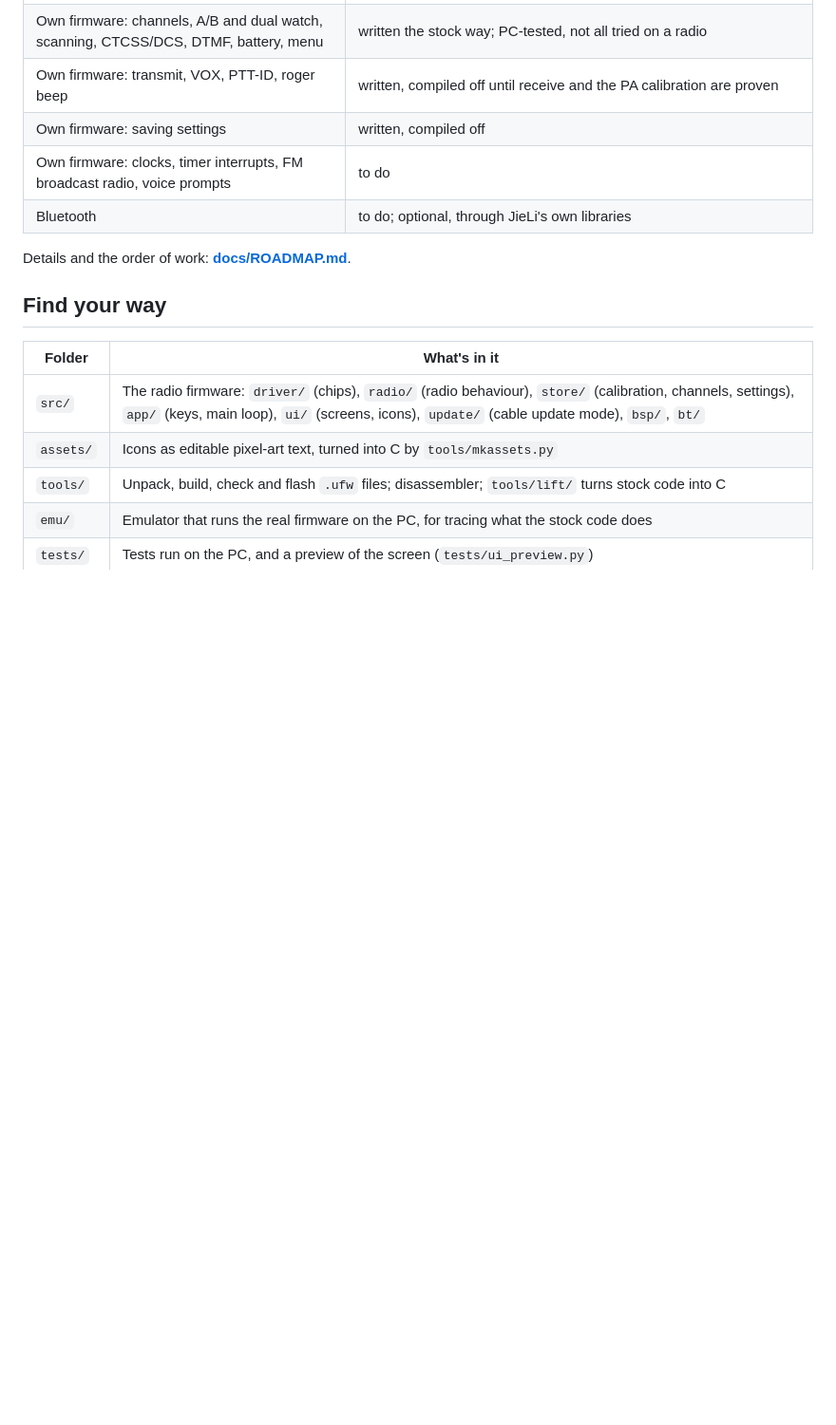
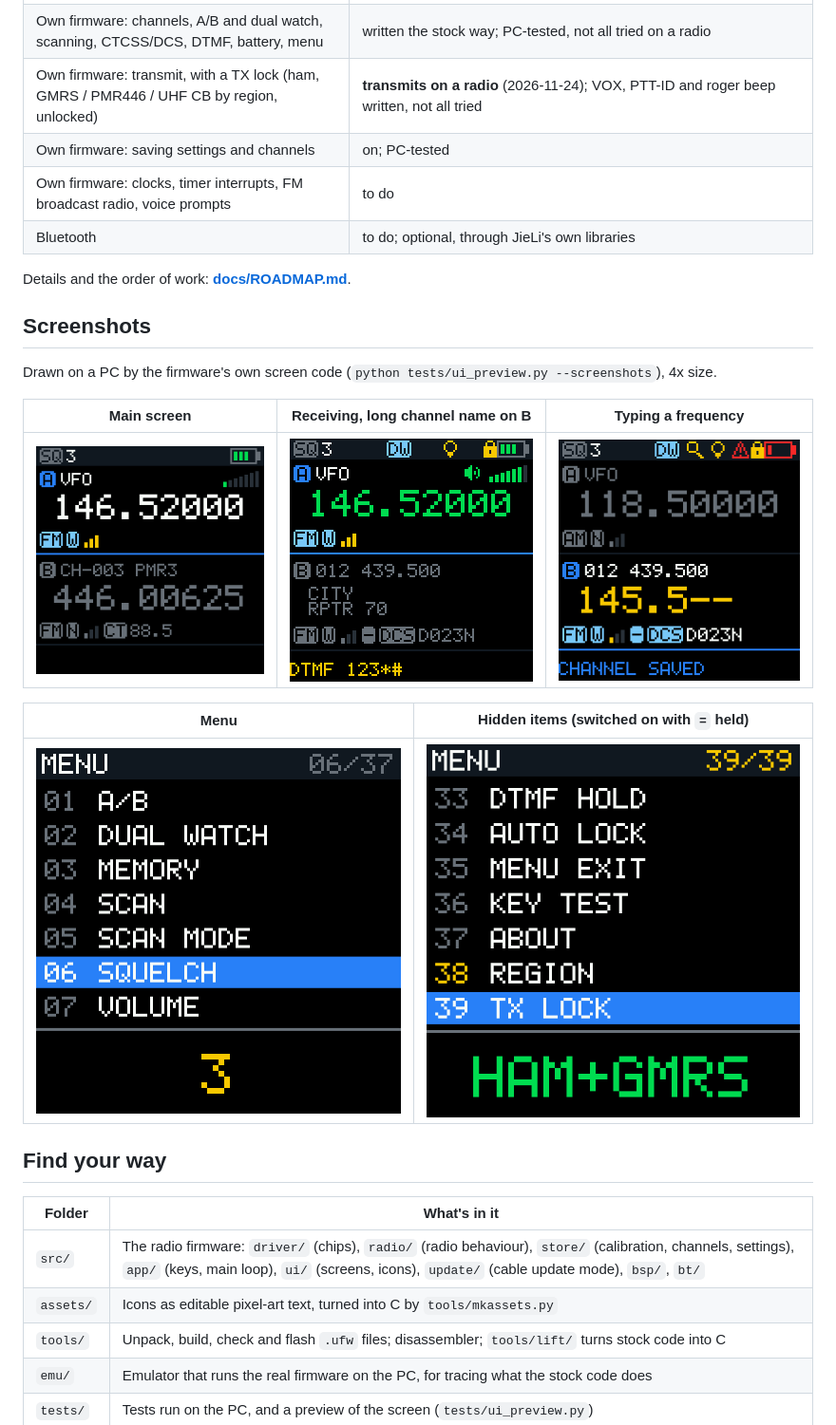
Before and after one commit to MegaTheLEGEND/Open-UV5R-Mini, a Markdown page: README.md, the part around the change. Shown at 95% size. GitHub-like rendering; pictures changed too: docs/screenshots/main_entry.png (added), docs/screenshots/main_idle.png (added), docs/screenshots/main_rx.png (added); blank space fills up the shorter version.

```diff
--- a/README.md
+++ b/README.md
@@ -44,12 +44,24 @@ the file against its pinned SHA-256 and refuses any other file.
 | CHIRP and Codeplug Studio programming | to do: CHIRP's existing UV-5R Mini driver should work unchanged |
 | Own firmware: cable update mode (so a radio can always be flashed again) | **works on one radio at 9600** (2026-11-22): ours installed and stock put back over the cable, both ways twice; 38400 and the official updater still to do |
 | Own firmware: channels, A/B and dual watch, scanning, CTCSS/DCS, DTMF, battery, menu | written the stock way; PC-tested, not all tried on a radio |
-| Own firmware: transmit, VOX, PTT-ID, roger beep | written, compiled off until receive and the PA calibration are proven |
-| Own firmware: saving settings | written, compiled off |
+| Own firmware: transmit, with a TX lock (ham, GMRS / PMR446 / UHF CB by region, unlocked) | **transmits on a radio** (2026-11-24); VOX, PTT-ID and roger beep written, not all tried |
+| Own firmware: saving settings and channels | on; PC-tested |
 | Own firmware: clocks, timer interrupts, FM broadcast radio, voice prompts | to do |
 | Bluetooth | to do; optional, through JieLi's own libraries |
 
 Details and the order of work: **[docs/ROADMAP.md](docs/ROADMAP.md)**.
+
+## Screenshots
+
+Drawn on a PC by the firmware's own screen code (`python tests/ui_preview.py --screenshots`), 4x size.
+
+| Main screen | Receiving, long channel name on B | Typing a frequency |
+| --- | --- | --- |
+| ![Main screen](docs/screenshots/main_idle.png) | ![Receiving](docs/screenshots/main_rx.png) | ![Typing a frequency](docs/screenshots/main_entry.png) |
+
+| Menu | Hidden items (switched on with `=` held) |
+| --- | --- |
+| ![Menu](docs/screenshots/menu.png) | ![Hidden menu items](docs/screenshots/menu_hidden.png) |
 
 ## Find your way
 
```
Also changed, not shown: AGENTS.md (+1 -1 lines), docs/ROADMAP.md (+1 -0 lines), 8 other files.
